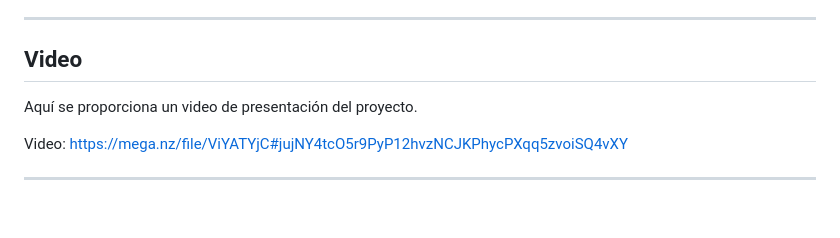
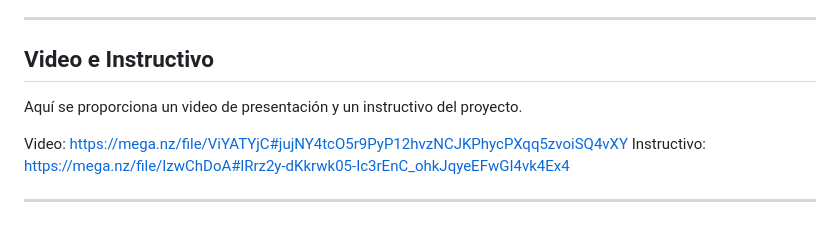
Before and after one commit to ERScara/supermercados-dana, a Markdown page: README.md, the part around the change. Drawn GitHub-style.

Commit message:
Un nuevo instructivo de Tango
De añadió un instructivo de Tango para mostrar algunas secciones importantes de Supermercados Dana.

```diff
--- a/README.md
+++ b/README.md
@@ -248,10 +248,11 @@ Compra
 
 ---
 
-## Video
+## Video e Instructivo
 
-Aquí se proporciona un video de presentación del proyecto.
+Aquí se proporciona un video de presentación y un instructivo del proyecto.
 
 Video: https://mega.nz/file/ViYATYjC#jujNY4tcO5r9PyP12hvzNCJKPhycPXqq5zvoiSQ4vXY
+Instructivo: https://mega.nz/file/IzwChDoA#lRrz2y-dKkrwk05-Ic3rEnC_ohkJqyeEFwGI4vk4Ex4
 
 ---
```
